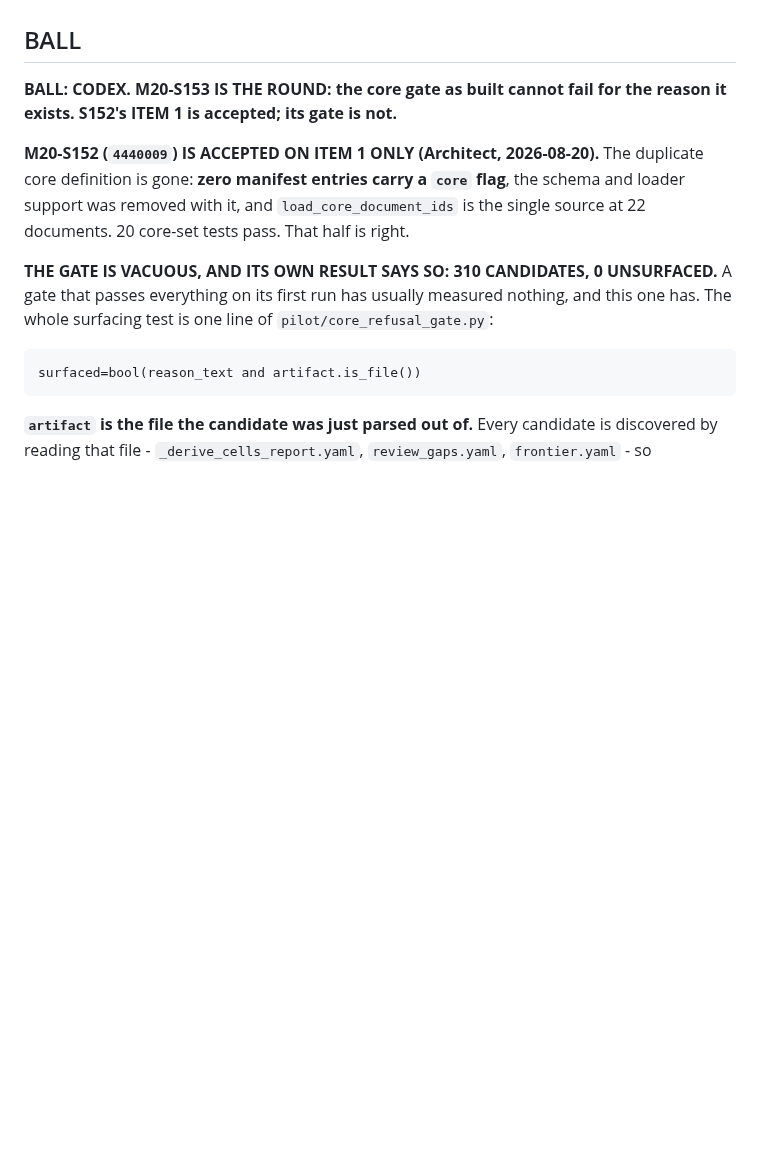
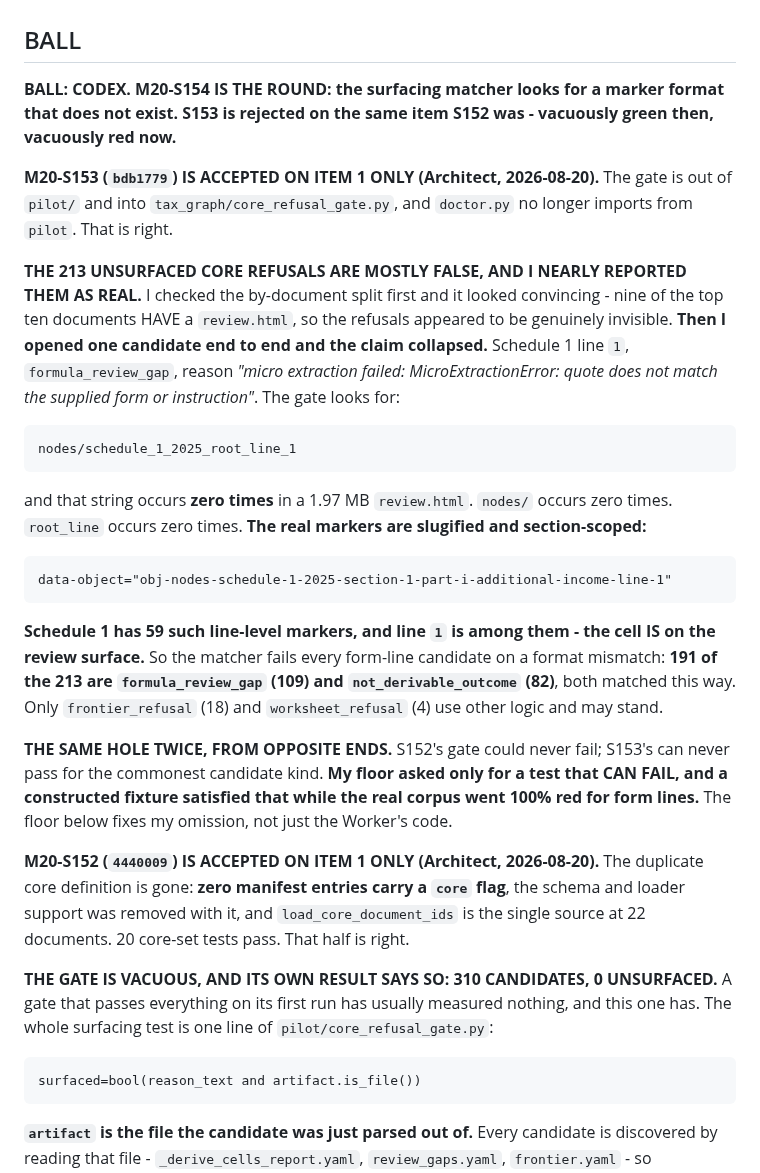
Before and after one commit to JohnKruse/tax_graph, a Markdown page: plans/AGENT_HANDOFF.md, the part around one of its changes. Rendered like a GitHub page; blank space fills up the shorter version.

```diff
--- a/plans/AGENT_HANDOFF.md
+++ b/plans/AGENT_HANDOFF.md
@@ -21,8 +21,36 @@ place; do NOT spawn new per-topic note files. Standing rules: `../AGENTS.md`. Ma
 
 ## BALL
 
-**BALL: CODEX. M20-S153 IS THE ROUND: the core gate as built cannot fail for the reason it exists.
-S152's ITEM 1 is accepted; its gate is not.**
+**BALL: CODEX. M20-S154 IS THE ROUND: the surfacing matcher looks for a marker format that does
+not exist. S153 is rejected on the same item S152 was - vacuously green then, vacuously red now.**
+
+**M20-S153 (`bdb1779`) IS ACCEPTED ON ITEM 1 ONLY (Architect, 2026-08-20).** The gate is out of
+`pilot/` and into `tax_graph/core_refusal_gate.py`, and `doctor.py` no longer imports from `pilot`.
+That is right.
+
+**THE 213 UNSURFACED CORE REFUSALS ARE MOSTLY FALSE, AND I NEARLY REPORTED THEM AS REAL.** I checked
+the by-document split first and it looked convincing - nine of the top ten documents HAVE a
+`review.html`, so the refusals appeared to be genuinely invisible. **Then I opened one candidate
+end to end and the claim collapsed.** Schedule 1 line `1`, `formula_review_gap`, reason *"micro
+extraction failed: MicroExtractionError: quote does not match the supplied form or instruction"*.
+The gate looks for:
+
+    nodes/schedule_1_2025_root_line_1
+
+and that string occurs **zero times** in a 1.97 MB `review.html`. `nodes/` occurs zero times.
+`root_line` occurs zero times. **The real markers are slugified and section-scoped:**
+
+    data-object="obj-nodes-schedule-1-2025-section-1-part-i-additional-income-line-1"
+
+**Schedule 1 has 59 such line-level markers, and line `1` is among them - the cell IS on the review
+surface.** So the matcher fails every form-line candidate on a format mismatch: **191 of the 213
+are `formula_review_gap` (109) and `not_derivable_outcome` (82)**, both matched this way. Only
+`frontier_refusal` (18) and `worksheet_refusal` (4) use other logic and may stand.
+
+**THE SAME HOLE TWICE, FROM OPPOSITE ENDS.** S152's gate could never fail; S153's can never pass for
+the commonest candidate kind. **My floor asked only for a test that CAN FAIL, and a constructed
+fixture satisfied that while the real corpus went 100% red for form lines.** The floor below fixes
+my omission, not just the Worker's code.
 
 **M20-S152 (`4440009`) IS ACCEPTED ON ITEM 1 ONLY (Architect, 2026-08-20).** The duplicate core
 definition is gone: **zero manifest entries carry a `core` flag**, the schema and loader support was
```
Also changed, not shown: other parts of plans/AGENT_HANDOFF.md (+24 -64 lines).
